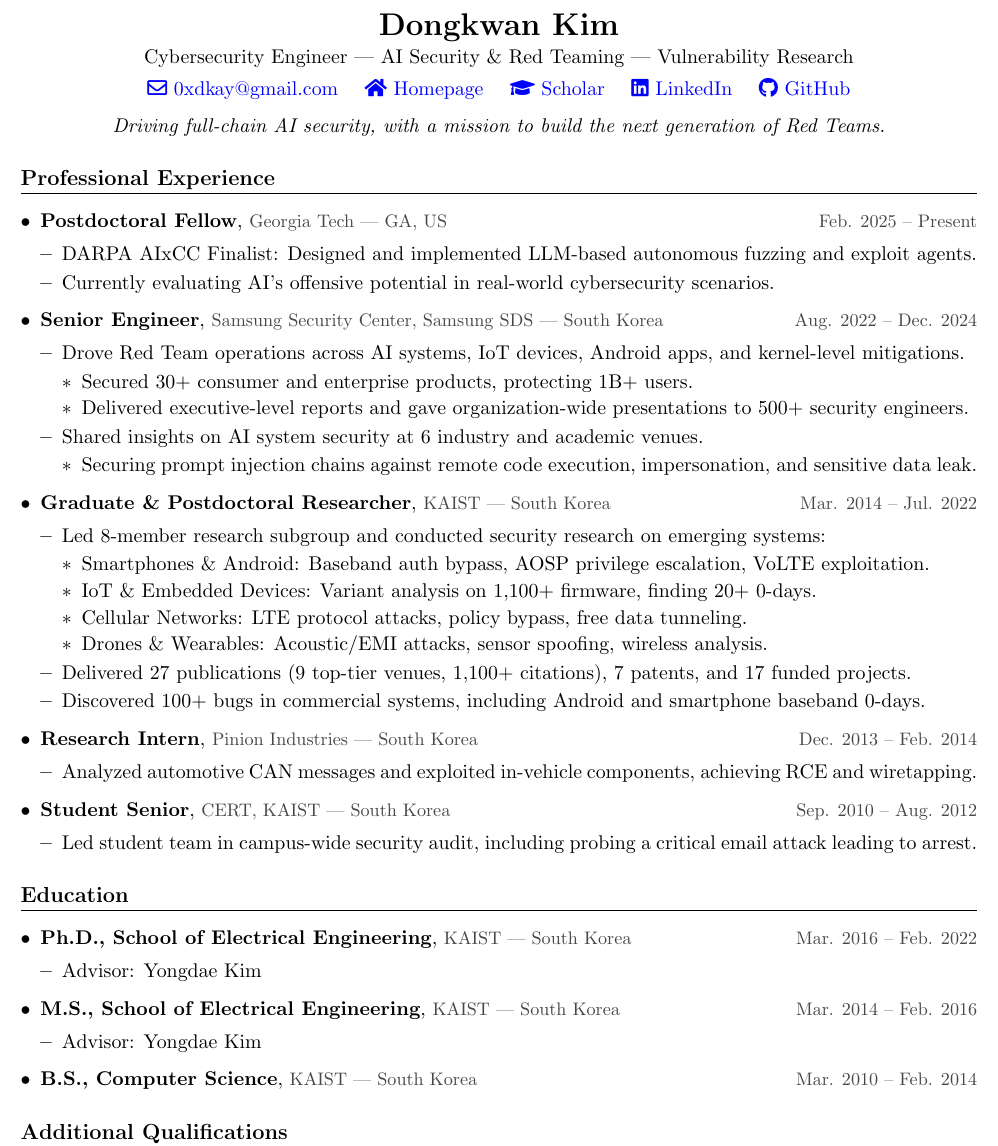
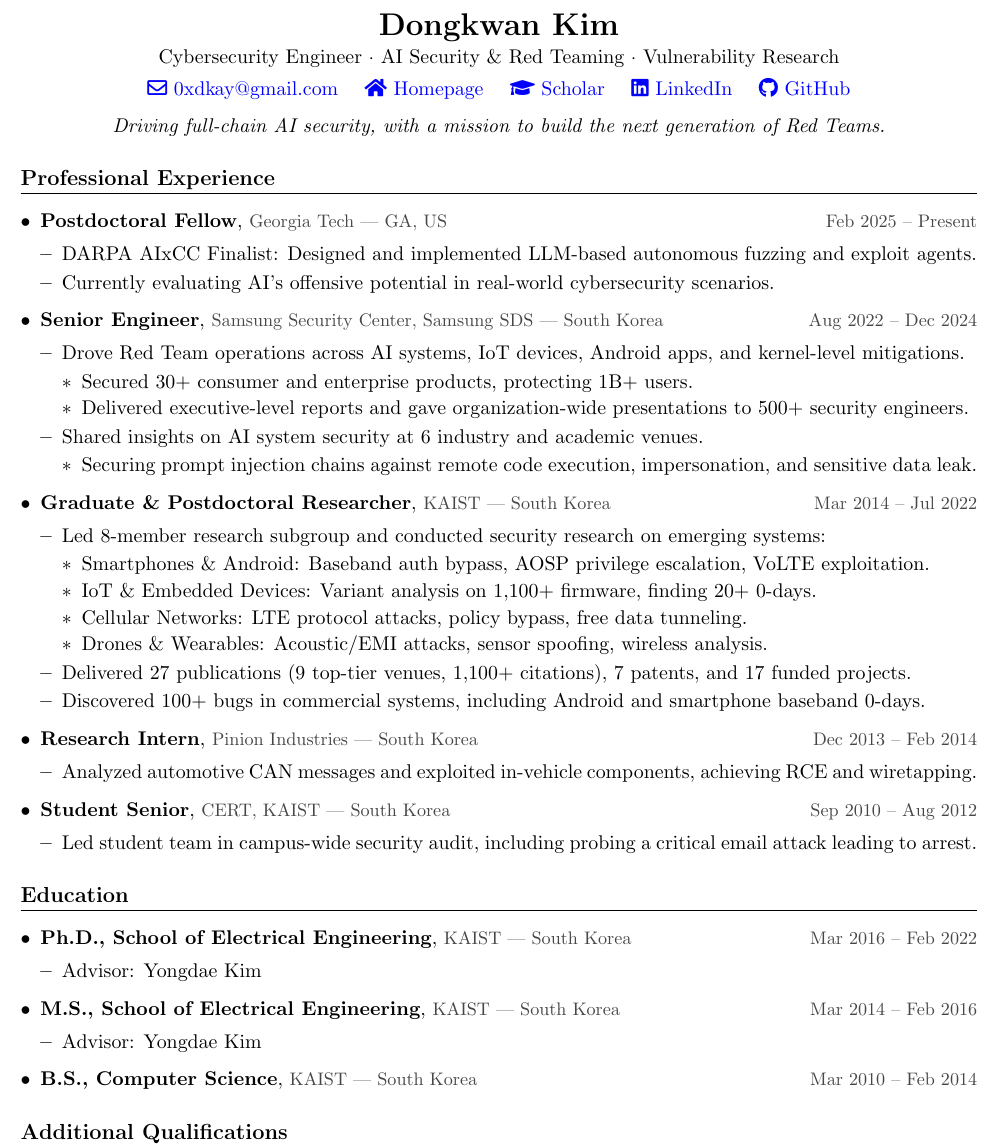
Before and after one commit to 0xdkay/cv, a LaTeX CV (resume.tex): part of the page, cut so that both start at the same text. Compiled offline with pdfLaTeX.

Commit message:
Update resume

```diff
--- a/resume.tex
+++ b/resume.tex
@@ -47,12 +47,12 @@
 % Header
 \begin{center}
     {\LARGE \textbf{Dongkwan Kim}} \\[2pt]
-    Cybersecurity Engineer | AI Security \& Red Teaming | Vulnerability Research \\[4pt]
+    Cybersecurity Engineer · AI Security \& Red Teaming · Vulnerability Research \\[4pt]
     \href{mailto:0xdkay@gmail.com}{\faEnvelope\ 0xdkay@gmail.com} \quad
     \href{https://0xdkay.me}{\faHome\ Homepage} \quad
     \href{https://scholar.google.com/citations?hl=ko&user=p16UJy8AAAAJ&view_op=list_works&sortby=pubdate}{\faGraduationCap\ Scholar} \quad
     \href{https://www.linkedin.com/in/0xdkay/}{\faLinkedin\ LinkedIn} \quad
-    \href{https://github.com/0xdkay}{\faGithub\ GitHub} \quad
+    \href{https://github.com/0xdkay}{\faGithub\ GitHub}
     % \href{https://www.facebook.com/0xdkay}{\faFacebook\ Facebook}
 \end{center}
 
@@ -67,14 +67,14 @@
 % Professional Experience
 \section{Professional Experience}
 \begin{itemize}
-\item \jobtitle{Postdoctoral Fellow}, \location{Georgia Tech | GA, US} \hfill \daterange{Feb. 2025 -- Present}
+\item \jobtitle{Postdoctoral Fellow}, \location{Georgia Tech | GA, US} \hfill \daterange{Feb 2025 -- Present}
     \begin{itemize}[] %label={}]
     \item DARPA AIxCC Finalist: Designed and implemented LLM-based autonomous fuzzing and exploit agents.
     % \item Contributing to 20\% of codebase (1500+ commits) in Team Atlanta
     \item Currently evaluating AI's offensive potential in real-world cybersecurity scenarios.
     \end{itemize}
 
-\item \jobtitle{Senior Engineer}, \location{Samsung Security Center, Samsung SDS | South Korea} \hfill \daterange{Aug. 2022 -- Dec. 2024}
+\item \jobtitle{Senior Engineer}, \location{Samsung Security Center, Samsung SDS | South Korea} \hfill \daterange{Aug 2022 -- Dec 2024}
     \begin{itemize}[] %label={}]
     \item Drove Red Team operations across AI systems, IoT devices, Android apps, and kernel-level mitigations.
         \begin{itemize}[] %label={}]
@@ -87,7 +87,7 @@
         \end{itemize}
     \end{itemize}
 
-\item \jobtitle{Graduate \& Postdoctoral Researcher}, \location{KAIST | South Korea} \hfill \daterange{Mar. 2014 -- Jul. 2022}
+\item \jobtitle{Graduate \& Postdoctoral Researcher}, \location{KAIST | South Korea} \hfill \daterange{Mar 2014 -- Jul 2022}
     \begin{itemize}[] %label={}]
     \item Led 8-member research subgroup and conducted security research on emerging systems:
         \begin{itemize}[]
@@ -100,12 +100,12 @@
     \item Discovered 100+ bugs in commercial systems, including Android and smartphone baseband 0-days.
     \end{itemize}
 
-\item \jobtitle{Research Intern}, \location{Pinion Industries | South Korea} \hfill \daterange{Dec. 2013 -- Feb. 2014}
+\item \jobtitle{Research Intern}, \location{Pinion Industries | South Korea} \hfill \daterange{Dec 2013 -- Feb 2014}
     \begin{itemize}[] %label={}]
     \item Analyzed automotive CAN messages and exploited in-vehicle components, achieving RCE and wiretapping.
     \end{itemize}
 
-\item \jobtitle{Student Senior}, \location{CERT, KAIST | South Korea} \hfill \daterange{Sep. 2010 -- Aug. 2012}
+\item \jobtitle{Student Senior}, \location{CERT, KAIST | South Korea} \hfill \daterange{Sep 2010 -- Aug 2012}
     \begin{itemize}[] %label={}]
     \item Led student team in campus-wide security audit, including probing a critical email attack leading to arrest.
     \end{itemize}
@@ -114,15 +114,15 @@
 % Education
 \section{Education}
 \begin{itemize}[]
-\item \jobtitle{Ph.D., School of Electrical Engineering}, \location{KAIST | South Korea} \hfill \daterange{Mar. 2016 -- Feb. 2022}
+\item \jobtitle{Ph.D., School of Electrical Engineering}, \location{KAIST | South Korea} \hfill \daterange{Mar 2016 -- Feb 2022}
     \begin{itemize}[] %label={}]
     \item Advisor: Yongdae Kim
     \end{itemize}
-\item \jobtitle{M.S., School of Electrical Engineering}, \location{KAIST | South Korea} \hfill \daterange{Mar. 2014 -- Feb. 2016}
+\item \jobtitle{M.S., School of Electrical Engineering}, \location{KAIST | South Korea} \hfill \daterange{Mar 2014 -- Feb 2016}
     \begin{itemize}[] %label={}]
     \item Advisor: Yongdae Kim
     \end{itemize}
-\item \jobtitle{B.S., Computer Science}, \location{KAIST | South Korea} \hfill \daterange{Mar. 2010 -- Feb. 2014}
+\item \jobtitle{B.S., Computer Science}, \location{KAIST | South Korea} \hfill \daterange{Mar 2010 -- Feb 2014}
 \end{itemize}
 
 % Technical Skills & Domains
```
